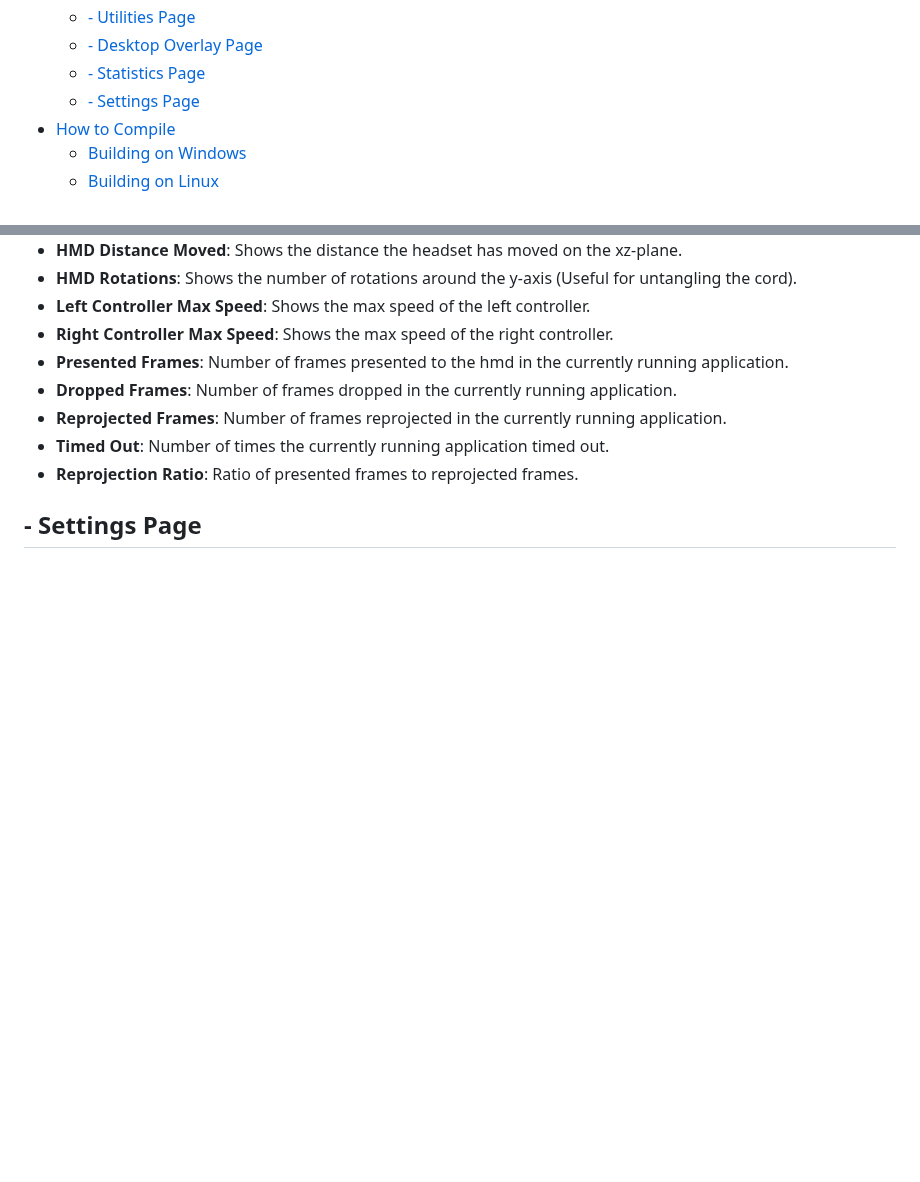
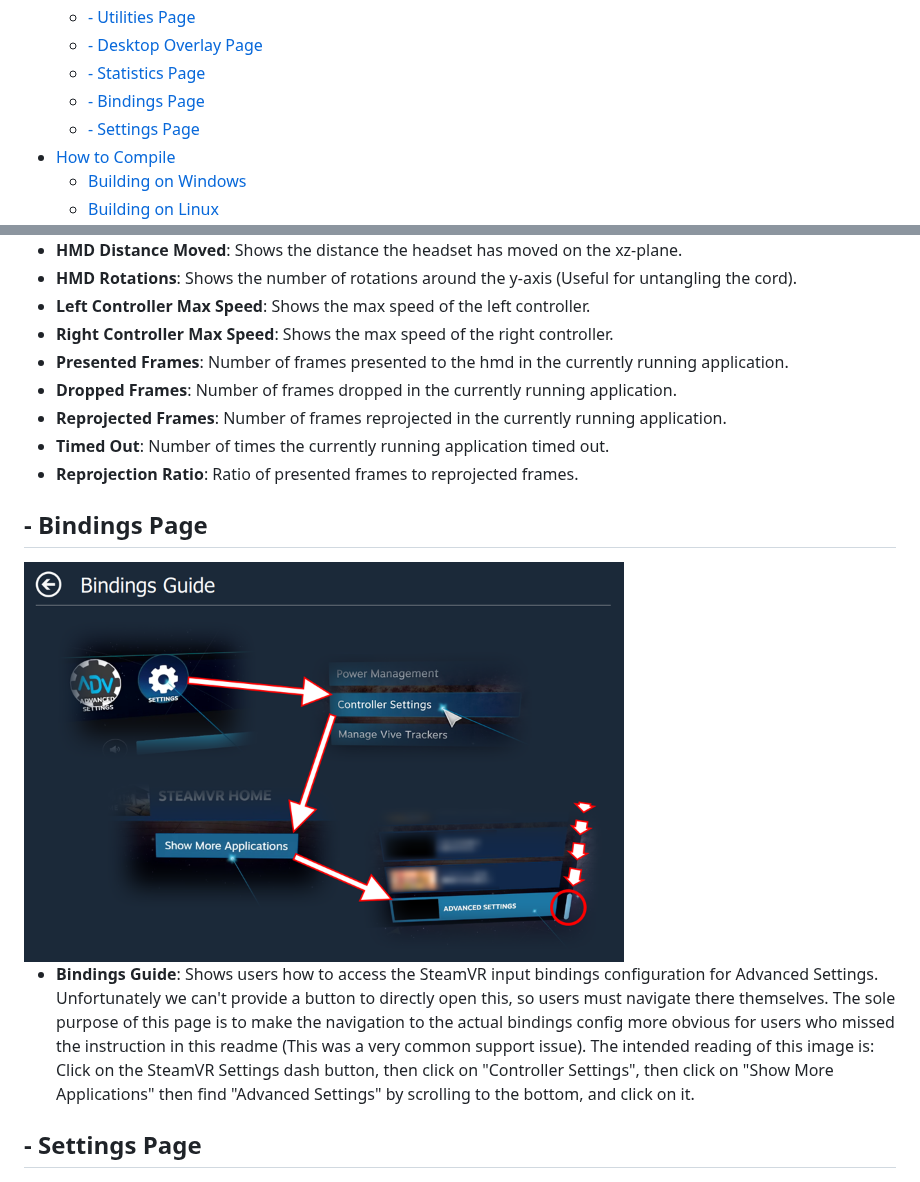
Before and after one commit to OpenVR-Advanced-Settings/OpenVR-AdvancedSettings, a Markdown page: Readme.md, 2 parts joined by grey strips. GitHub-like rendering; pictures changed too: docs/screenshots/BindingsPage.png (added); blank space fills up the shorter version.

```diff
--- a/Readme.md
+++ b/Readme.md
@@ -41,6 +42,7 @@ Adds an overlay to the OpenVR dashboard that allows access to advanced settings
   * [- Utilities Page](#--utilities-page)
   * [- Desktop Overlay Page](#--desktop-overlay-page)
   * [- Statistics Page](#--statistics-page)
+  * [- Bindings Page](#--bindings-page)
   * [- Settings Page](#--settings-page)
 - [How to Compile](#how-to-compile)
   * [Building on Windows](#building-on-windows)
@@ -379,6 +397,12 @@ Allows users to temporarily move and rotate the center of the playspace. This al
 - **Timed Out**: Number of times the currently running application timed out.
 - **Reprojection Ratio**: Ratio of presented frames to reprojected frames.
 
+## - Bindings Page
+
+<img src="docs/screenshots/BindingsPage.png" width="600" alt="Bindings Page">
+
+- **Bindings Guide**: Shows users how to access the SteamVR input bindings configuration for Advanced Settings. Unfortunately we can't provide a button to directly open this, so users must navigate there themselves. The sole purpose of this page is to make the navigation to the actual bindings config more obvious for users who missed the instruction in this readme (This was a very common support issue). The intended reading of this image is: Click on the SteamVR Settings dash button, then click on "Controller Settings", then click on "Show More Applications" then find "Advanced Settings" by scrolling to the bottom, and click on it.
+
 ## - Settings Page
 
 <img src="docs/screenshots/SettingsPage.png" width="600" alt="Settings Page">
```
Also changed, not shown: other parts of Readme.md (+17 -0 lines), docs/screenshots/RootPage.png, 1 other file.
